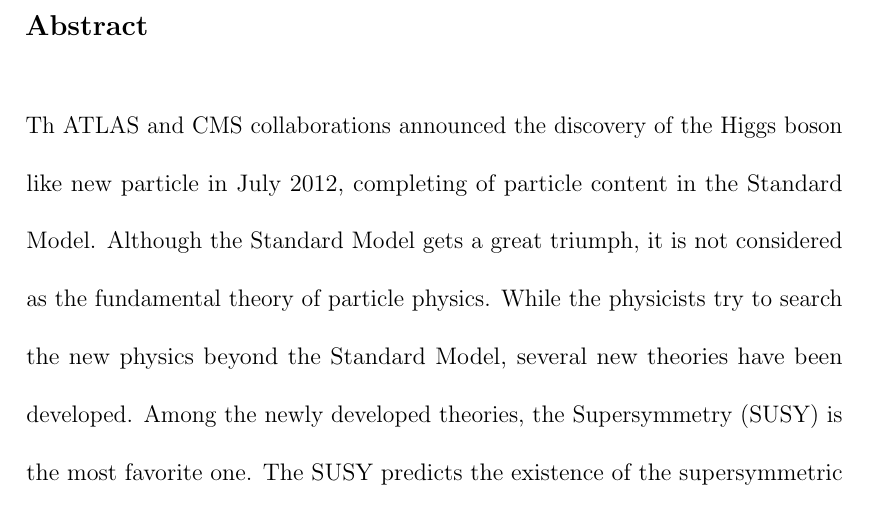
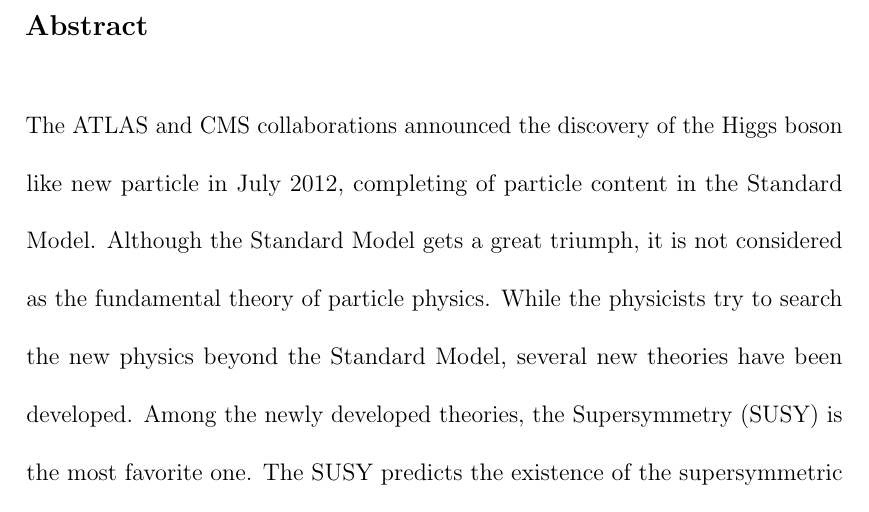
Before and after one commit to ytatus94/my_thesis, a LaTeX thesis (outhesis_template.tex, which reads abstract.tex): part of page 21 of 225, cut so that both start at the same text. Compiled offline with pdfLaTeX; a LaTeX package or settings file that is missing is left out.

Commit message:
03/12/2018

```diff
--- a/abstract.tex
+++ b/abstract.tex
@@ -1,4 +1,4 @@
-Th ATLAS and CMS collaborations announced the discovery of the Higgs boson like new particle in July 2012, completing of particle content in the Standard Model.
+The ATLAS and CMS collaborations announced the discovery of the Higgs boson like new particle in July 2012, completing of particle content in the Standard Model.
 Although the Standard Model gets a great triumph, it is not considered as the fundamental theory of particle physics.
 While the physicists try to search the new physics beyond the Standard Model, several new theories have been developed.
 Among the newly developed theories, the Supersymmetry (SUSY) is the most favorite one.
```
